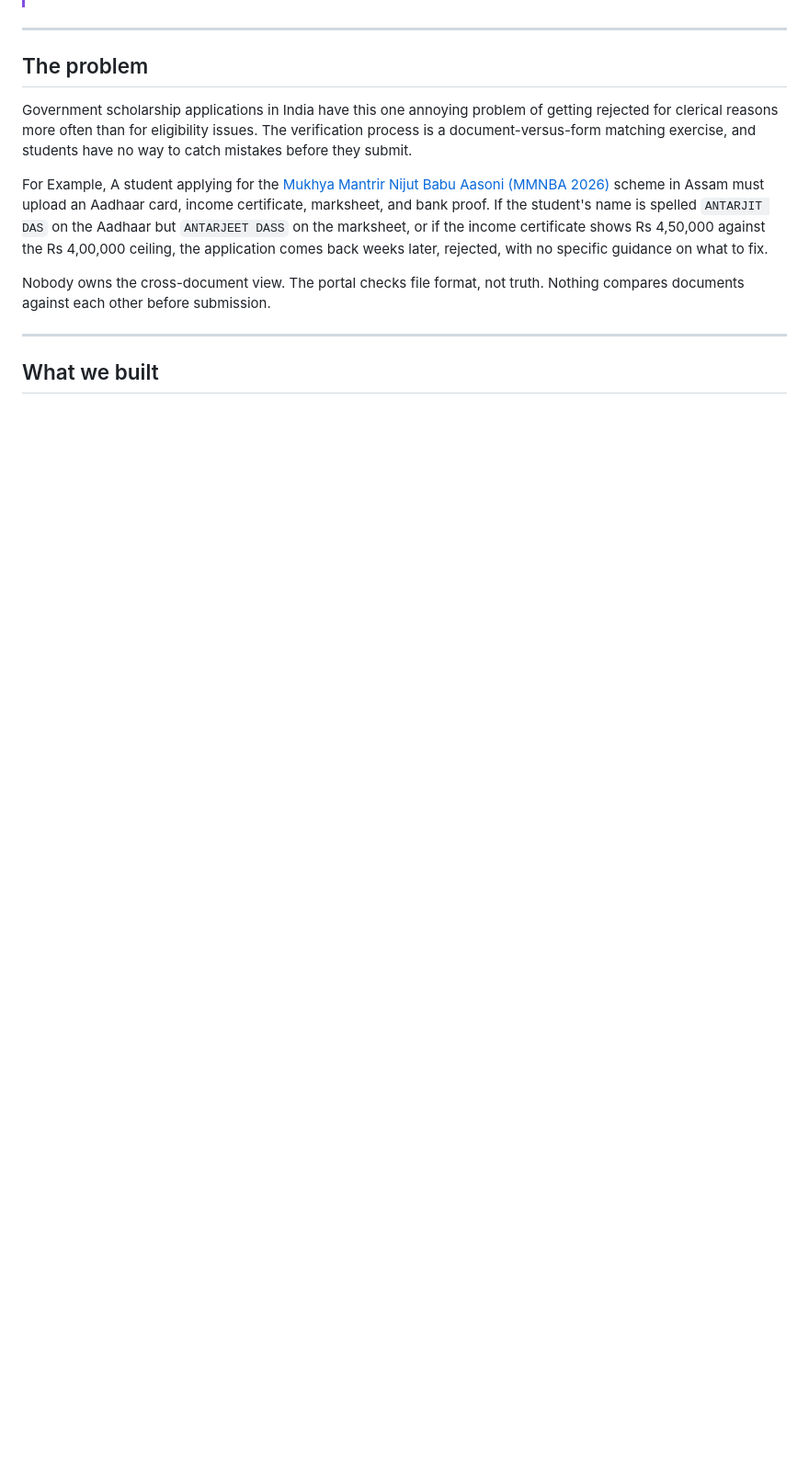
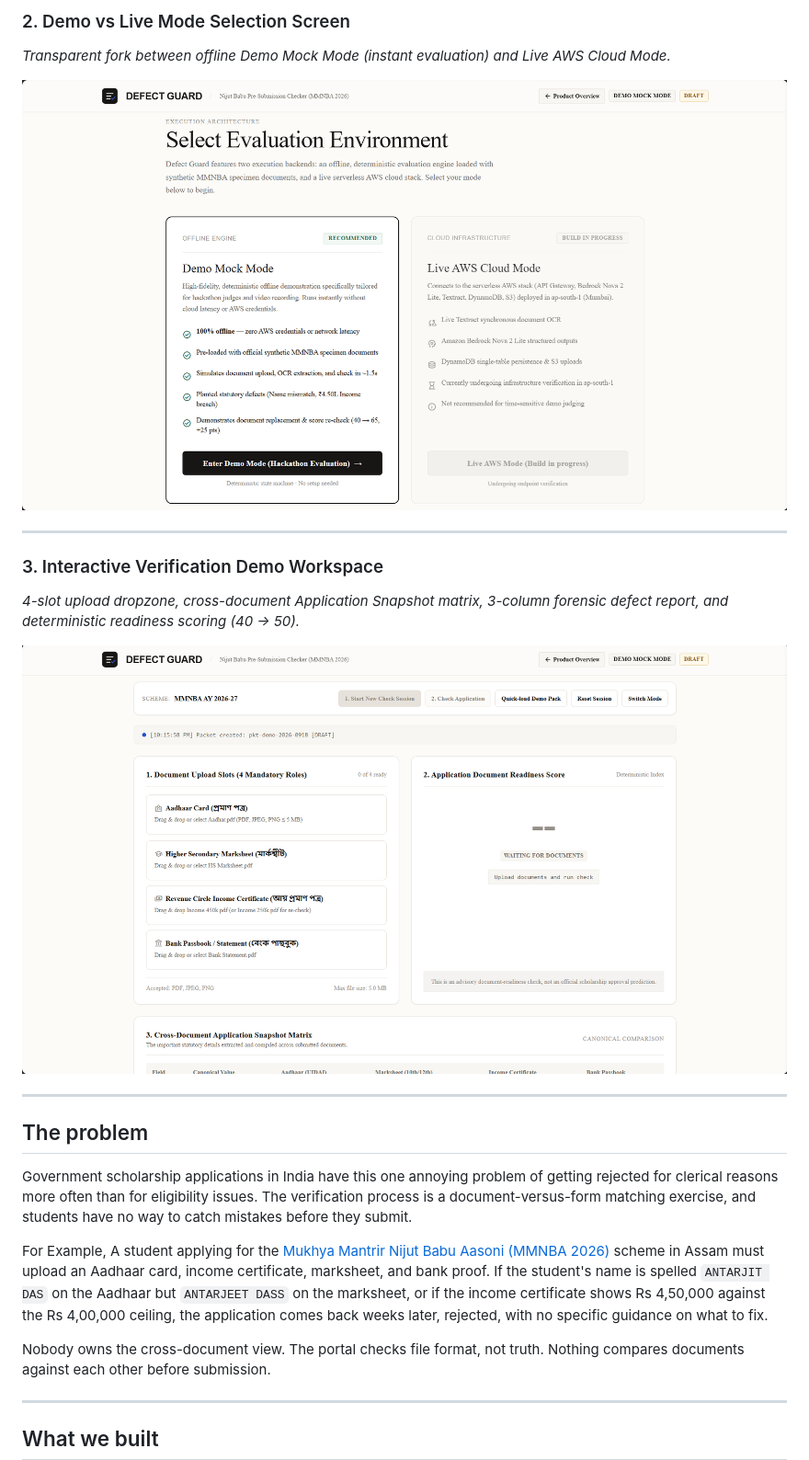
Before and after one commit to antarjit-das/defect-guard, a Markdown page: README.md, the part around the change printed below. Shown: that part at 92% size. Drawn GitHub-style; pictures changed too: images/demo-page.png (added), images/mode-selector.png (added); blank space fills up the shorter version.

Commit message:
docs(README): add product page images to readme file

```diff
--- a/README.md
+++ b/README.md
@@ -20,3 +34,14 @@ Built with ❤️ for the [First Commit, Bharat Builds Tour](https://wemakedevs.
+### 2. Demo vs Live Mode Selection Screen
+*Transparent fork between offline Demo Mock Mode (instant evaluation) and Live AWS Cloud Mode.*
+
+![Mode Selection Screen](images/mode-selector.png)
+
+---
+
+### 3. Interactive Verification Demo Workspace
+*4-slot upload dropzone, cross-document Application Snapshot matrix, 3-column forensic defect report, and deterministic readiness scoring (40 → 50).*
+
+![Verification Demo Workspace](images/demo-page.png)
 
 ---
 
```
Also changed, not shown: other parts of README.md (+14 -0 lines), docs/demo-script.md (deleted, +0 -86 lines), images/landing-page.png (added).
